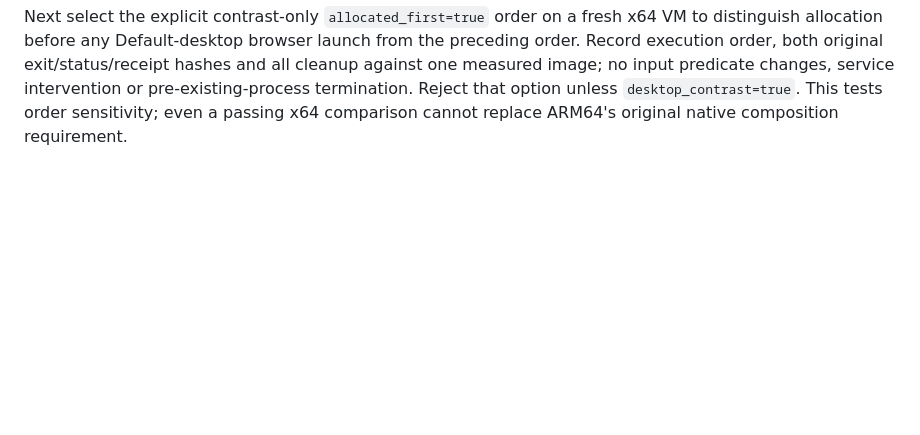
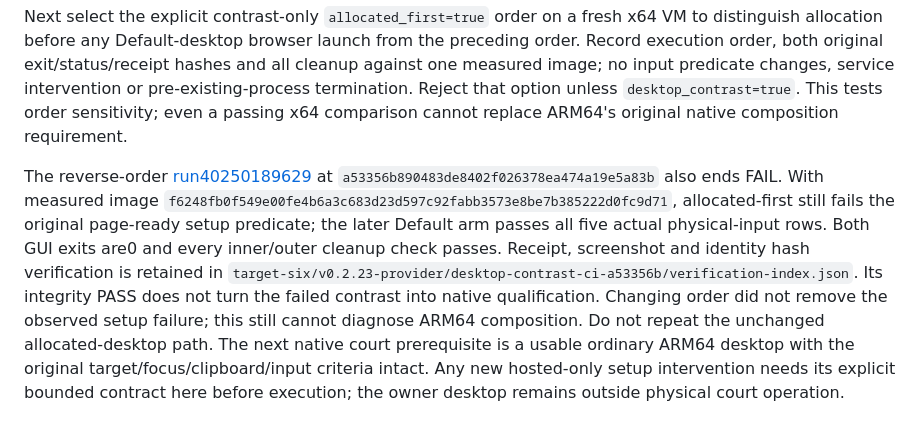
Before and after one commit to partnernetsoftware/minicon, a Markdown page: prd/PRD_02_32_dev_loop_crosscheck.md, the part around the change. Rendered like a GitHub page; blank space fills up the shorter version.

Commit message:
Retain reverse desktop contrast and complete default input evidence

```diff
--- a/prd/PRD_02_32_dev_loop_crosscheck.md
+++ b/prd/PRD_02_32_dev_loop_crosscheck.md
@@ -1353,3 +1353,19 @@ hashes and all cleanup against one measured image; no input predicate changes,
 service intervention or pre-existing-process termination. Reject that option
 unless `desktop_contrast=true`. This tests order sensitivity; even a passing
 x64 comparison cannot replace ARM64's original native composition requirement.
+
+The reverse-order [run40250189629](https://github.com/partnernetsoftware/minicon/actions/runs/40250189629)
+at `a53356b890483de8402f026378ea474a19e5a83b` also ends FAIL. With measured
+image `f6248fb0f549e00fe4b6a3c683d23d597c92fabb3573e8be7b385222d0fc9d71`,
+allocated-first still fails the original page-ready setup predicate; the later
+Default arm passes all five actual physical-input rows. Both GUI exits are0
+and every inner/outer cleanup check passes. Receipt, screenshot and identity
+hash verification is retained in
+`target-six/v0.2.23-provider/desktop-contrast-ci-a53356b/verification-index.json`.
+Its integrity PASS does not turn the failed contrast into native qualification.
+Changing order did not remove the observed setup failure; this still cannot
+diagnose ARM64 composition. Do not repeat the unchanged allocated-desktop path.
+The next native court prerequisite is a usable ordinary ARM64 desktop with the
+original target/focus/clipboard/input criteria intact. Any new hosted-only
+setup intervention needs its explicit bounded contract here before execution;
+the owner desktop remains outside physical court operation.
```
